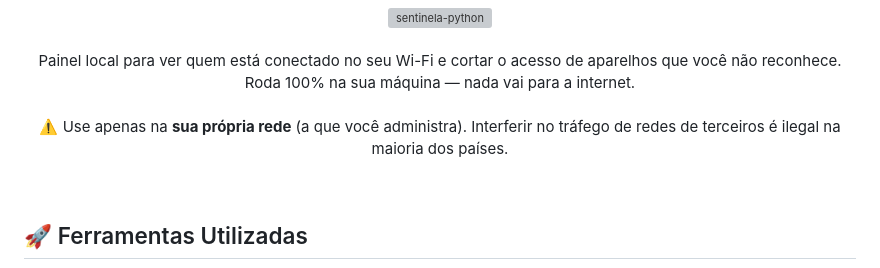
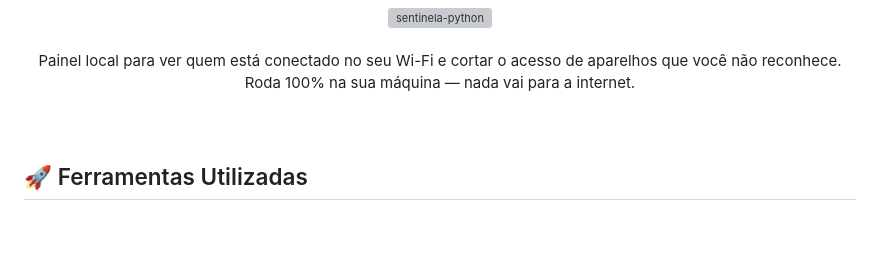
Before and after one commit to ByGustavoo/Sentinela, a Markdown page: README.md, the part around the change. Rendered like a GitHub page; blank space fills up the shorter version; grey boxes are pictures that could not be loaded.

```diff
--- a/README.md
+++ b/README.md
@@ -11,8 +11,6 @@
 <br>
 
 <div align="center">
-
-⚠️ Use apenas na **sua própria rede** (a que você administra). Interferir no tráfego de redes de terceiros é ilegal na maioria dos países.
 
 </div>
 
```
